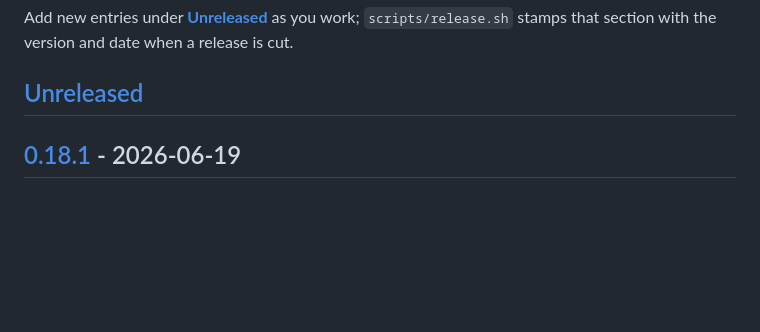
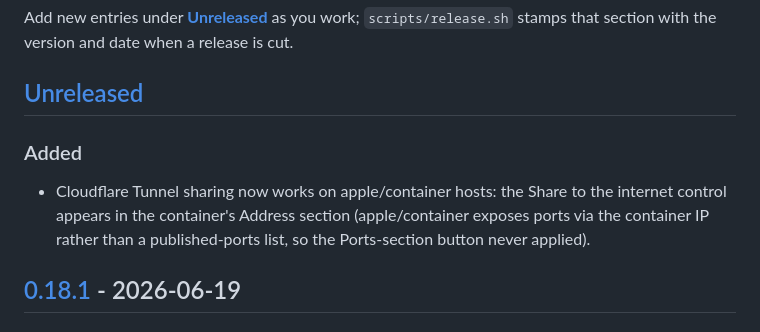
Before and after one commit to getgantry/gantry, a Markdown page: CHANGELOG.md, the part around the change. GitHub-like rendering; blank space fills up the shorter version.

Commit message:
docs: add 0.18.2 changelog entry for apple/container cloudflare sharing

```diff
--- a/CHANGELOG.md
+++ b/CHANGELOG.md
@@ -9,6 +9,9 @@ Add new entries under **[Unreleased]** as you work; `scripts/release.sh` stamps
 that section with the version and date when a release is cut.
 
 ## [Unreleased]
+
+### Added
+- Cloudflare Tunnel sharing now works on apple/container hosts: the Share to the internet control appears in the container's Address section (apple/container exposes ports via the container IP rather than a published-ports list, so the Ports-section button never applied).
 
 ## [0.18.1] - 2026-06-19
 
```
